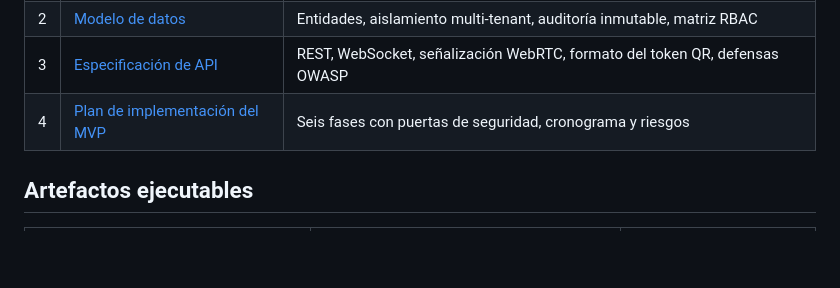
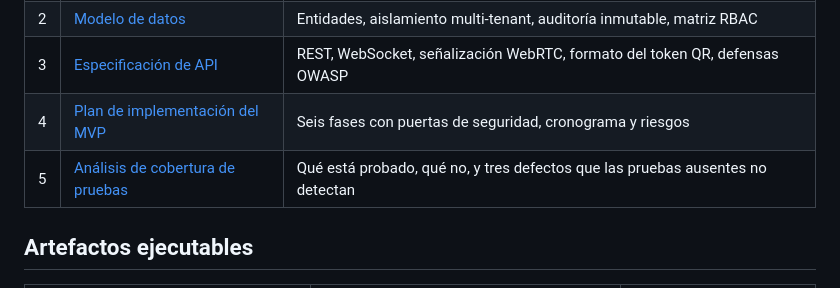
Before and after one commit to itorresdiaz1796-blip/Citofonia-comunidad, a Markdown page: README.md, the part around the change. GitHub-like rendering; blank space fills up the shorter version.

```diff
--- a/README.md
+++ b/README.md
@@ -12,6 +12,7 @@ Este repositorio contiene el **diseño técnico y los artefactos ejecutables que
 | 2 | [Modelo de datos](docs/02-modelo-datos.md) | Entidades, aislamiento multi-tenant, auditoría inmutable, matriz RBAC |
 | 3 | [Especificación de API](docs/03-api.md) | REST, WebSocket, señalización WebRTC, formato del token QR, defensas OWASP |
 | 4 | [Plan de implementación del MVP](docs/04-plan-mvp.md) | Seis fases con puertas de seguridad, cronograma y riesgos |
+| 5 | [Análisis de cobertura de pruebas](docs/05-cobertura-pruebas.md) | Qué está probado, qué no, y tres defectos que las pruebas ausentes no detectan |
 
 ## Artefactos ejecutables
 
```
Also changed, not shown: docs/05-cobertura-pruebas.md (added, +189 -0 lines).
